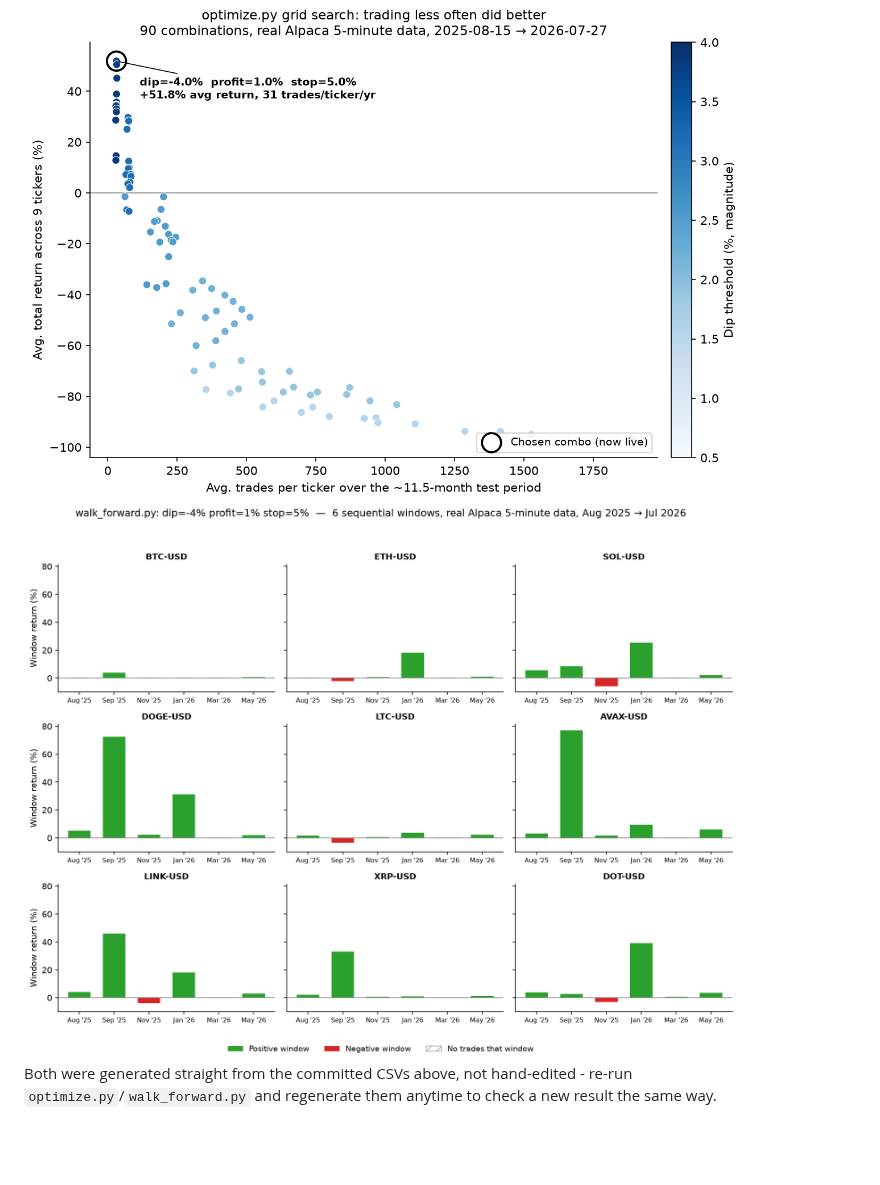
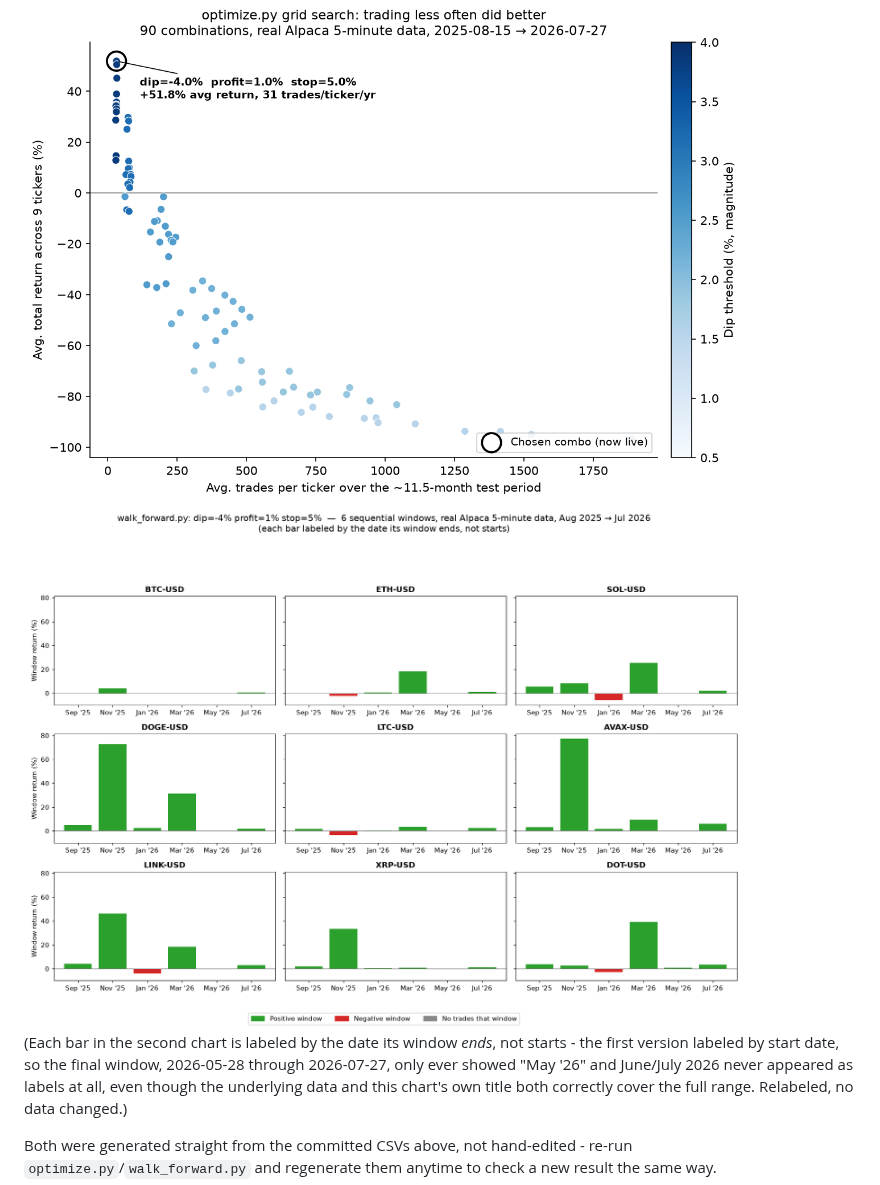
Before and after one commit to HarringtonEthan/InvestingBot, a Markdown page: docs/RESEARCH.md, the part around the change. Rendered like a GitHub page; pictures changed too: results/walk_forward_winner.png; blank space fills up the shorter version.

```diff
--- a/docs/RESEARCH.md
+++ b/docs/RESEARCH.md
@@ -312,6 +312,13 @@ quicker read than the raw CSVs:
 
 <img src="../results/walk_forward_winner.png" alt="Nine small-multiple bar charts, one per coin, showing the chosen combo's return in each of 6 sequential real-data windows from August 2025 to July 2026. Most windows are small positive or flat bars; a handful are large positive spikes concentrated in the same two calendar windows across several coins; a few are small red losses." width="720">
 
+(Each bar in the second chart is labeled by the date its window *ends*,
+not starts - the first version labeled by start date, so the final
+window, 2026-05-28 through 2026-07-27, only ever showed "May '26" and
+June/July 2026 never appeared as labels at all, even though the
+underlying data and this chart's own title both correctly cover the
+full range. Relabeled, no data changed.)
+
 Both were generated straight from the committed CSVs above, not
 hand-edited - re-run `optimize.py`/`walk_forward.py` and regenerate them
 anytime to check a new result the same way.
```
Also changed, not shown: CHANGELOG.md (+24 -0 lines), README.md (+1 -1 lines), 4 other files.
